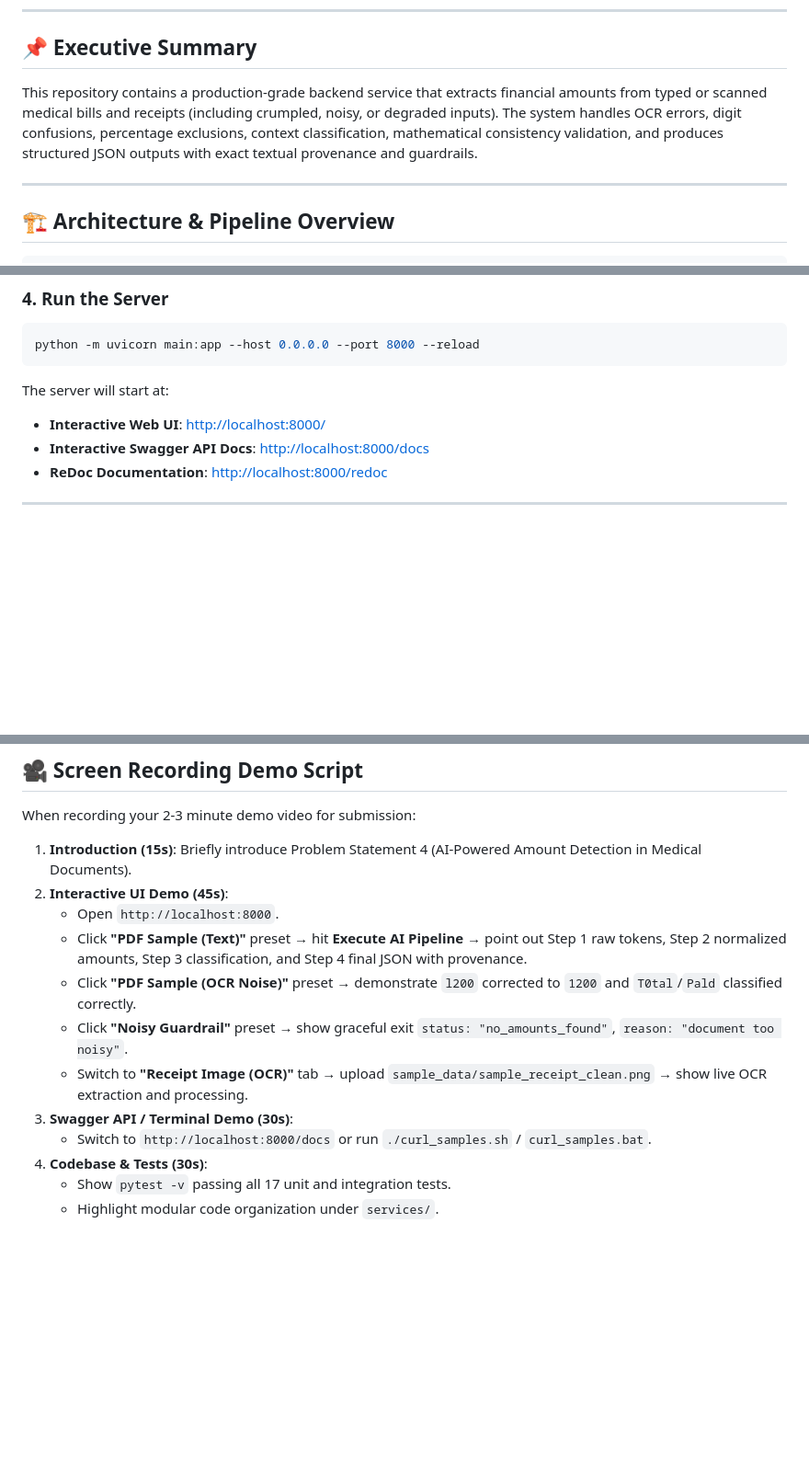
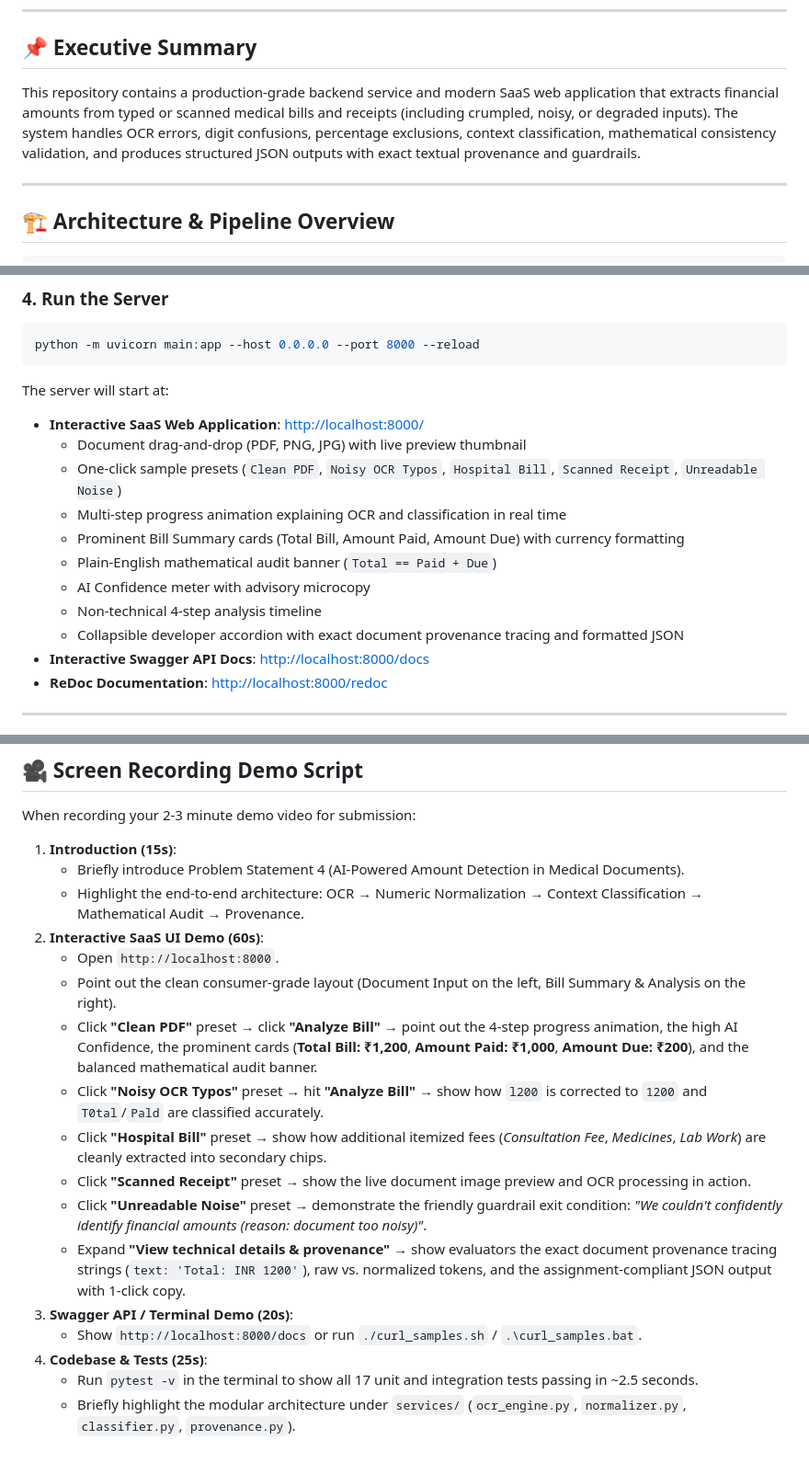
Before and after one commit to prathivds08/Plum-medical-amount-detection, a Markdown page: README.md, 3 parts joined by grey strips. Shown at 92% size. Rendered like a GitHub page; blank space fills up the shorter version.

Commit message:
docs: update README with redesigned SaaS UI features and demo walkthrough script

````diff
--- a/README.md
+++ b/README.md
@@ -6,7 +6,7 @@
 
 ## 📌 Executive Summary
 
-This repository contains a production-grade backend service that extracts financial amounts from typed or scanned medical bills and receipts (including crumpled, noisy, or degraded inputs). The system handles OCR errors, digit confusions, percentage exclusions, context classification, mathematical consistency validation, and produces structured JSON outputs with exact textual provenance and guardrails.
+This repository contains a production-grade backend service and modern SaaS web application that extracts financial amounts from typed or scanned medical bills and receipts (including crumpled, noisy, or degraded inputs). The system handles OCR errors, digit confusions, percentage exclusions, context classification, mathematical consistency validation, and produces structured JSON outputs with exact textual provenance and guardrails.
 
 ---
 
@@ -186,7 +186,15 @@ python sample_data/generate_samples.py
 python -m uvicorn main:app --host 0.0.0.0 --port 8000 --reload
 ```
 The server will start at:
-- **Interactive Web UI**: [http://localhost:8000/](http://localhost:8000/)
+- **Interactive SaaS Web Application**: [http://localhost:8000/](http://localhost:8000/)
+  - Document drag-and-drop (PDF, PNG, JPG) with live preview thumbnail
+  - One-click sample presets (`Clean PDF`, `Noisy OCR Typos`, `Hospital Bill`, `Scanned Receipt`, `Unreadable Noise`)
+  - Multi-step progress animation explaining OCR and classification in real time
+  - Prominent Bill Summary cards (Total Bill, Amount Paid, Amount Due) with currency formatting
+  - Plain-English mathematical audit banner (`Total == Paid + Due`)
+  - AI Confidence meter with advisory microcopy
+  - Non-technical 4-step analysis timeline
+  - Collapsible developer accordion with exact document provenance tracing and formatted JSON
 - **Interactive Swagger API Docs**: [http://localhost:8000/docs](http://localhost:8000/docs)
 - **ReDoc Documentation**: [http://localhost:8000/redoc](http://localhost:8000/redoc)
 
@@ -295,15 +303,20 @@ Import `postman_collection.json` into Postman to test all endpoints out-of-the-b
 ## 🎥 Screen Recording Demo Script
 
 When recording your 2-3 minute demo video for submission:
-1. **Introduction (15s)**: Briefly introduce Problem Statement 4 (AI-Powered Amount Detection in Medical Documents).
-2. **Interactive UI Demo (45s)**:
+1. **Introduction (15s)**:
+   - Briefly introduce Problem Statement 4 (AI-Powered Amount Detection in Medical Documents).
+   - Highlight the end-to-end architecture: OCR &rarr; Numeric Normalization &rarr; Context Classification &rarr; Mathematical Audit &rarr; Provenance.
+2. **Interactive SaaS UI Demo (60s)**:
    - Open `http://localhost:8000`.
-   - Click **"PDF Sample (Text)"** preset &rarr; hit **Execute AI Pipeline** &rarr; point out Step 1 raw tokens, Step 2 normalized amounts, Step 3 classification, and Step 4 final JSON with provenance.
-   - Click **"PDF Sample (OCR Noise)"** preset &rarr; demonstrate `l200` corrected to `1200` and `T0tal`/`Pald` classified correctly.
-   - Click **"Noisy Guardrail"** preset &rarr; show graceful exit `status: "no_amounts_found"`, `reason: "document too noisy"`.
-   - Switch to **"Receipt Image (OCR)"** tab &rarr; upload `sample_data/sample_receipt_clean.png` &rarr; show live OCR extraction and processing.
-3. **Swagger API / Terminal Demo (30s)**:
-   - Switch to `http://localhost:8000/docs` or run `./curl_samples.sh` / `curl_samples.bat`.
-4. **Codebase & Tests (30s)**:
-   - Show `pytest -v` passing all 17 unit and integration tests.
-   - Highlight modular code organization under `services/`.
+   - Point out the clean consumer-grade layout (Document Input on the left, Bill Summary & Analysis on the right).
+   - Click **"Clean PDF"** preset &rarr; click **"Analyze Bill"** &rarr; point out the 4-step progress animation, the high AI Confidence, the prominent cards (**Total Bill: ₹1,200**, **Amount Paid: ₹1,000**, **Amount Due: ₹200**), and the balanced mathematical audit banner.
+   - Click **"Noisy OCR Typos"** preset &rarr; hit **"Analyze Bill"** &rarr; show how `l200` is corrected to `1200` and `T0tal`/`Pald` are classified accurately.
+   - Click **"Hospital Bill"** preset &rarr; show how additional itemized fees (*Consultation Fee*, *Medicines*, *Lab Work*) are cleanly extracted into secondary chips.
+   - Click **"Scanned Receipt"** preset &rarr; show the live document image preview and OCR processing in action.
+   - Click **"Unreadable Noise"** preset &rarr; demonstrate the friendly guardrail exit condition: *"We couldn't confidently identify financial amounts (reason: document too noisy)"*.
+   - Expand **"View technical details & provenance"** &rarr; show evaluators the exact document provenance tracing strings (`text: 'Total: INR 1200'`), raw vs. normalized tokens, and the assignment-compliant JSON output with 1-click copy.
+3. **Swagger API / Terminal Demo (20s)**:
+   - Show `http://localhost:8000/docs` or run `./curl_samples.sh` / `.\curl_samples.bat`.
+4. **Codebase & Tests (25s)**:
+   - Run `pytest -v` in the terminal to show all 17 unit and integration tests passing in ~2.5 seconds.
+   - Briefly highlight the modular architecture under `services/` (`ocr_engine.py`, `normalizer.py`, `classifier.py`, `provenance.py`).
````
